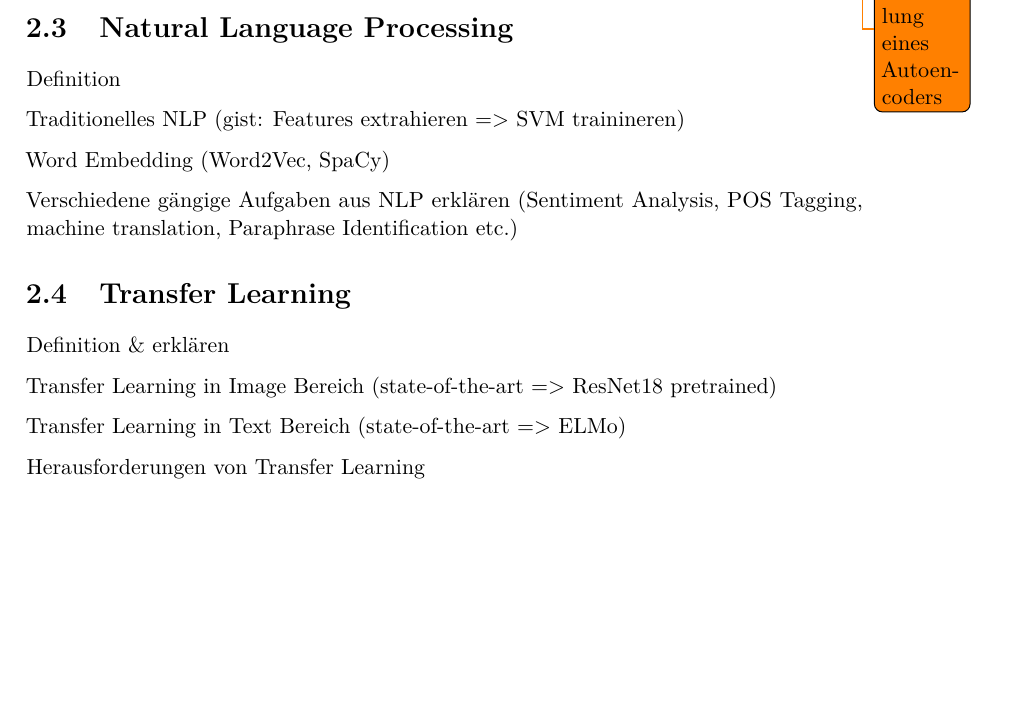
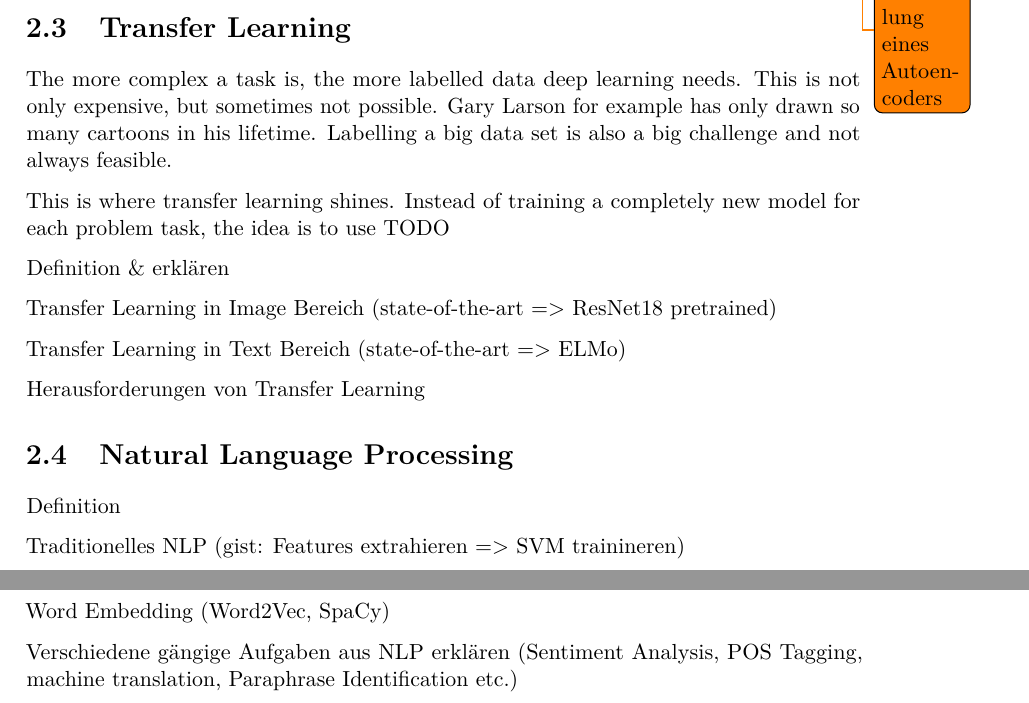
Before and after one commit to metzzo/deephumor, a LaTeX thesis (documentation/thesis/thesis.tex): part of page 22 of 51 before the commit and two parts of pages 22 and 23 of 51 after it, the two joined at a grey line, cut so that both start at the same text, the shorter picture padded with empty space. Compiled offline with pdfLaTeX.

Commit message:
begin with transfer learning add more nn design stuff

```diff
--- a/documentation/thesis/thesis.tex
+++ b/documentation/thesis/thesis.tex
@@ -480,6 +482,20 @@ An autoencoder is a deep neural network which learns a compact representation of
 
 %Wenn noch Platz: Backpropagation erklären
 
+\section{Transfer Learning} \label{transferlearning}
+
+The more complex a task is, the more labelled data deep learning needs. This is not only expensive, but sometimes not possible. Gary Larson for example has only drawn so many cartoons in his lifetime. Labelling a big data set is also a big challenge and not always feasible.
+
+This is where transfer learning shines. Instead of training a completely new model for each problem task, the idea is to use TODO
+
+Definition \& erklären
+
+Transfer Learning in Image Bereich (state-of-the-art => ResNet18 pretrained)
+
+Transfer Learning in Text Bereich (state-of-the-art => ELMo)
+
+Herausforderungen von Transfer Learning
+
 \section{Natural Language Processing}
 Definition
 
```
Also changed, not shown: documentation/thesis/thesis.tex (12 more changed lines).
